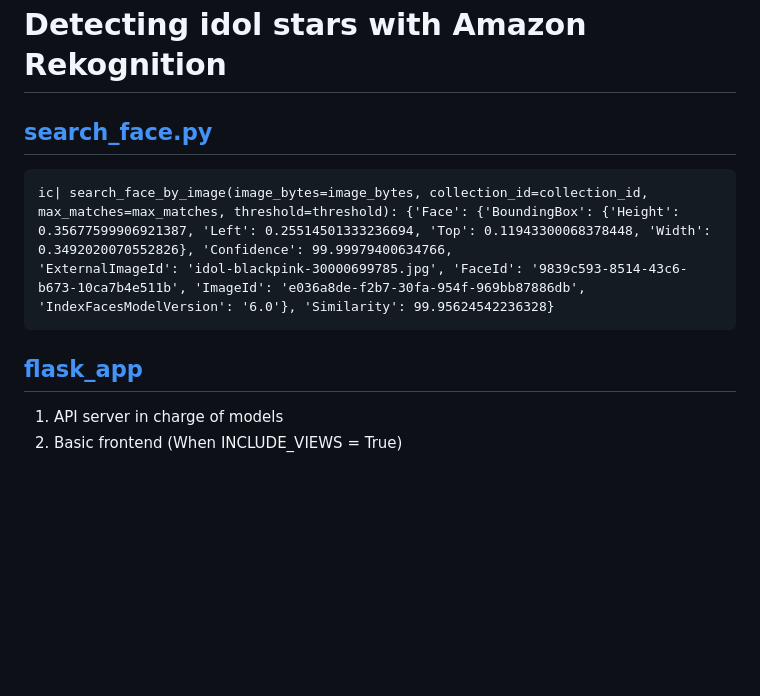
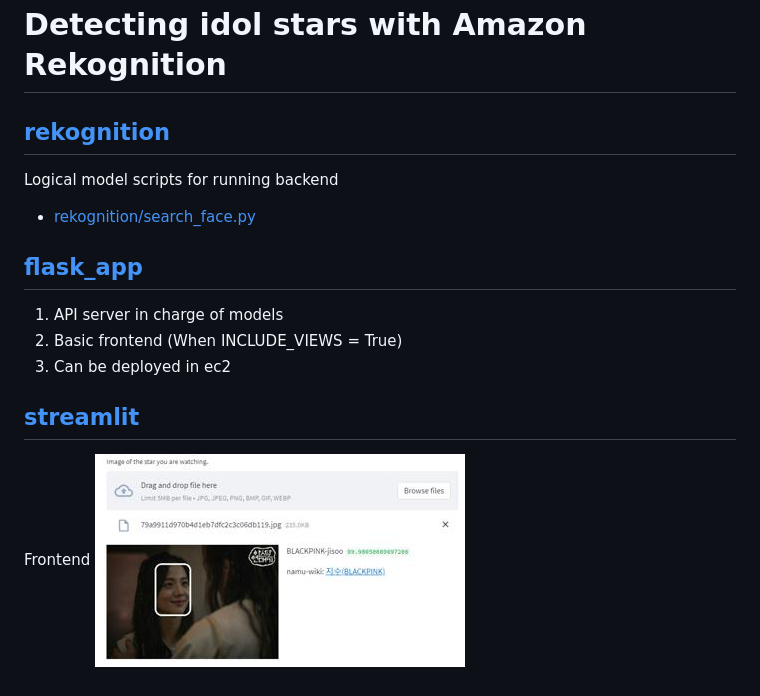
Before and after one commit to mrgomdev/rekognition, a Markdown page: README.md, the part around the change printed below. Rendered like a GitHub page; pictures changed too: resources/frontend_sample.jpg (added); blank space fills up the shorter version.

````diff
--- a/README.md
+++ b/README.md
@@ -1,8 +1,6 @@
 # Detecting idol stars with Amazon Rekognition
 
-## [search_face.py](rekognition/search_face.py)
-```
-ic| search_face_by_image(image_bytes=image_bytes, collection_id=collection_id, max_matches=max_matches, threshold=threshold): {'Face': {'BoundingBox': {'Height': 0.35677599906921387, 'Left': 0.25514501333236694, 'Top': 0.11943300068378448, 'Width': 0.3492020070552826}, 'Confidence': 99.99979400634766,
-'ExternalImageId': 'idol-blackpink-30000699785.jpg', 'FaceId': '9839c593-8514-43c6-b673-10ca7b4e511b', 'ImageId': 'e036a8de-f2b7-30fa-954f-969bb87886db', 'IndexFacesModelVersion': '6.0'}, 'Similarity': 99.95624542236328}
-```
+## [rekognition](rekognition)
+Logical model scripts for running backend
+- [rekognition/search_face.py](rekognition/search_face.py)
 
@@ -10,2 +8,7 @@ ic| search_face_by_image(image_bytes=image_bytes, collection_id=collection_id, m
 1. API server in charge of models
 2. Basic frontend (When INCLUDE_VIEWS = True)
+3. Can be deployed in ec2
+
+## [streamlit](streamlit_app.py)
+Frontend
+![frontend_sample](resources/frontend_sample.jpg)
````
Also changed, not shown: other parts of README.md (+1 -1 lines).
